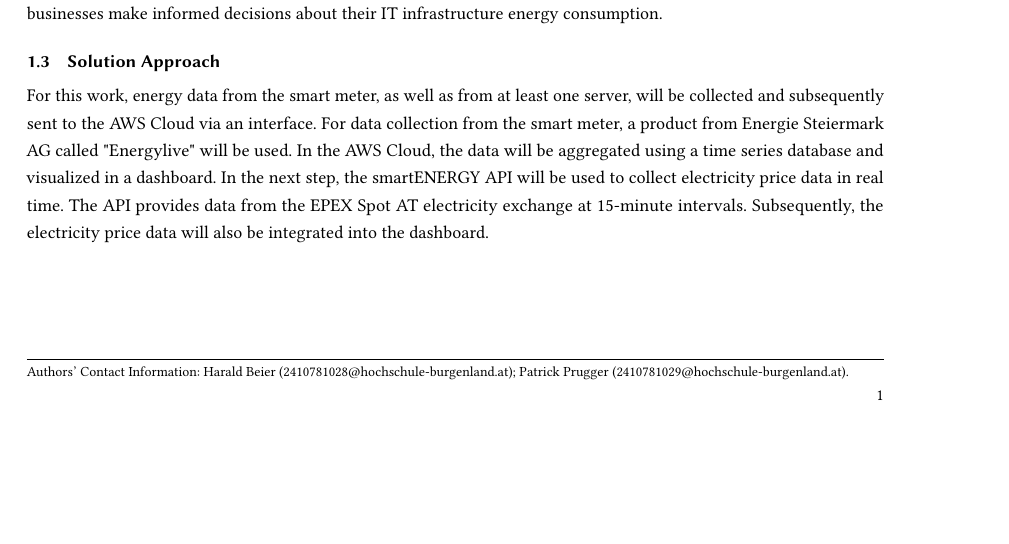
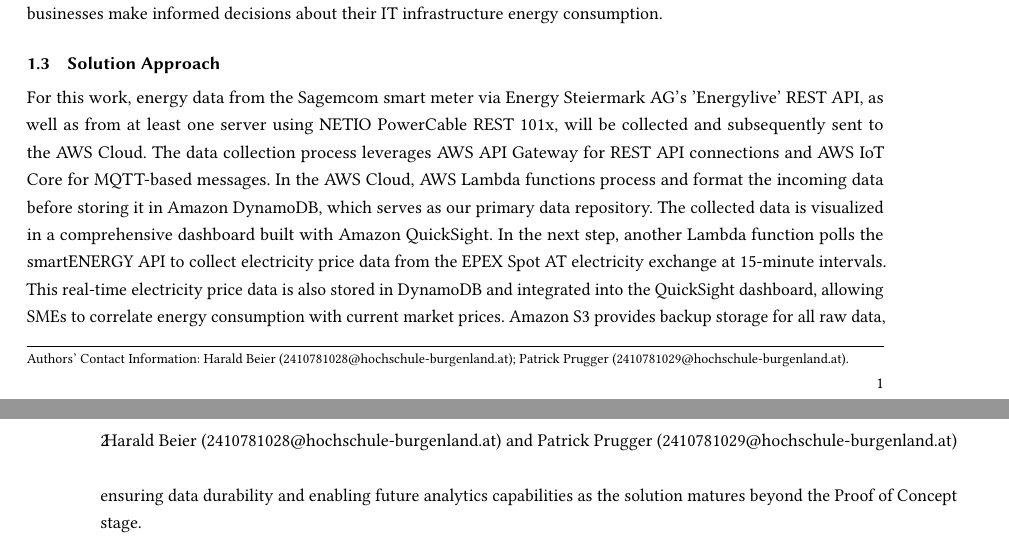
Before and after one commit to papers-mcce/energyops, a LaTeX paper (Projekt-Idee/main.tex, which reads Projekt-Idee/section/projekt-idee.tex): part of the page before the commit and two parts of pages 1 and 2 of 2 after it, the two joined at a grey line, cut so that both start at the same text, the shorter picture padded with empty space. Compiled offline with pdfLaTeX.

Commit message:
Changes to be committed: * Solution approach modified:   Projekt-Idee/section/projekt-idee.tex

```diff
--- a/Projekt-Idee/section/projekt-idee.tex
+++ b/Projekt-Idee/section/projekt-idee.tex
@@ -37,9 +37,9 @@
 The goal of this project is to address this gap by developing an integrated solution that provides actionable insights through real-time visualization, helping businesses make informed decisions about their IT infrastructure energy consumption.
 
 \subsection{Solution Approach}
-For this work, energy data from the smart meter, as well as from at least one server, will be collected and subsequently sent to the AWS Cloud via an interface.
-For data collection from the smart meter, a product from Energie Steiermark AG called "Energylive" will be used.
-In the AWS Cloud, the data will be aggregated using a time series database and visualized in a dashboard.
-In the next step, the smartENERGY API will be used to collect electricity price data in real time.
-The API provides data from the EPEX Spot AT electricity exchange at 15-minute intervals.
-Subsequently, the electricity price data will also be integrated into the dashboard.
+For this work, energy data from the Sagemcom smart meter via Energy Steiermark AG's 'Energylive' REST API, as well as from at least one server using NETIO PowerCable REST 101x, will be collected and subsequently sent to the AWS Cloud.
+The data collection process leverages AWS API Gateway for REST API connections and AWS IoT Core for MQTT-based messages.
+In the AWS Cloud, AWS Lambda functions process and format the incoming data before storing it in Amazon DynamoDB, which serves as our primary data repository.
+The collected data is visualized in a comprehensive dashboard built with Amazon QuickSight. In the next step, another Lambda function polls the smartENERGY API to collect electricity price data from the EPEX Spot AT electricity exchange at 15-minute intervals.
+This real-time electricity price data is also stored in DynamoDB and integrated into the QuickSight dashboard, allowing SMEs to correlate energy consumption with current market prices.
+Amazon S3 provides backup storage for all raw data, ensuring data durability and enabling future analytics capabilities as the solution matures beyond the Proof of Concept stage.
```
